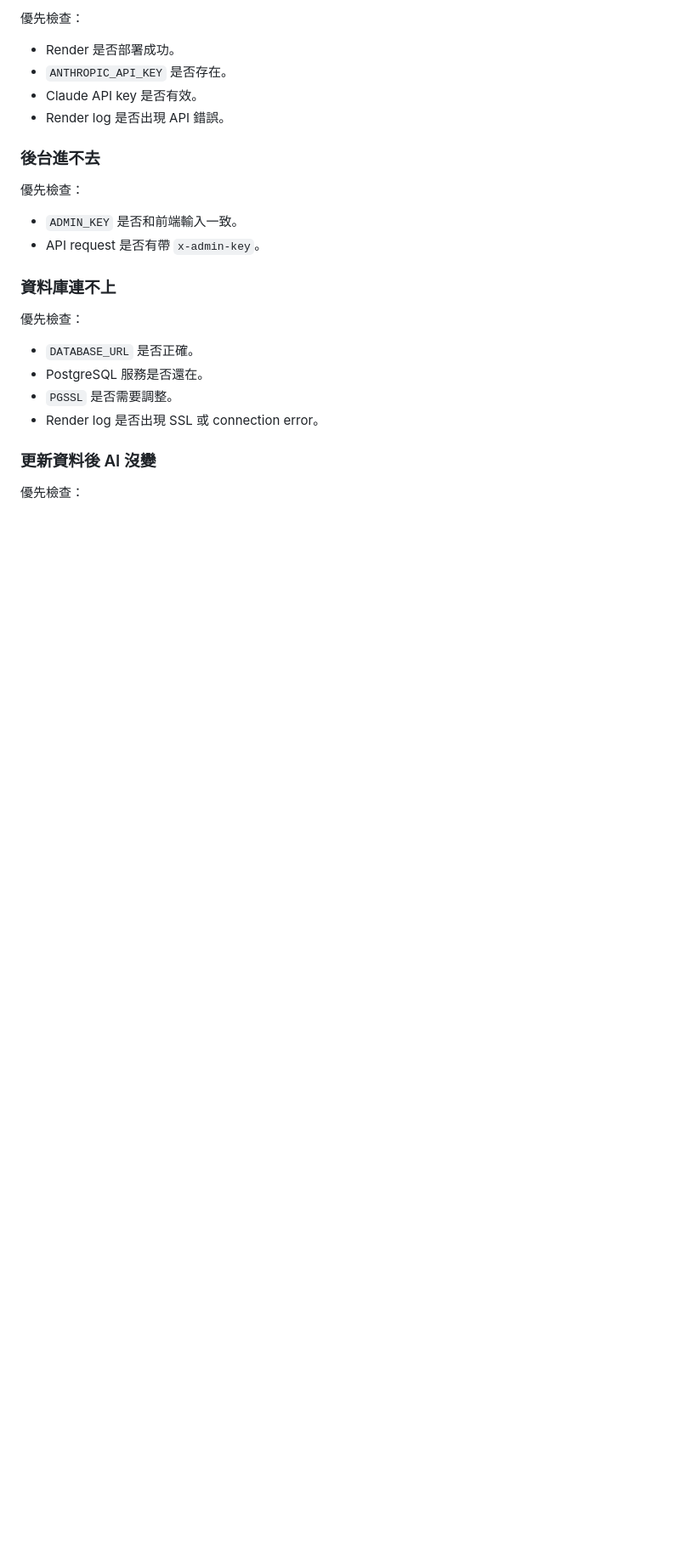
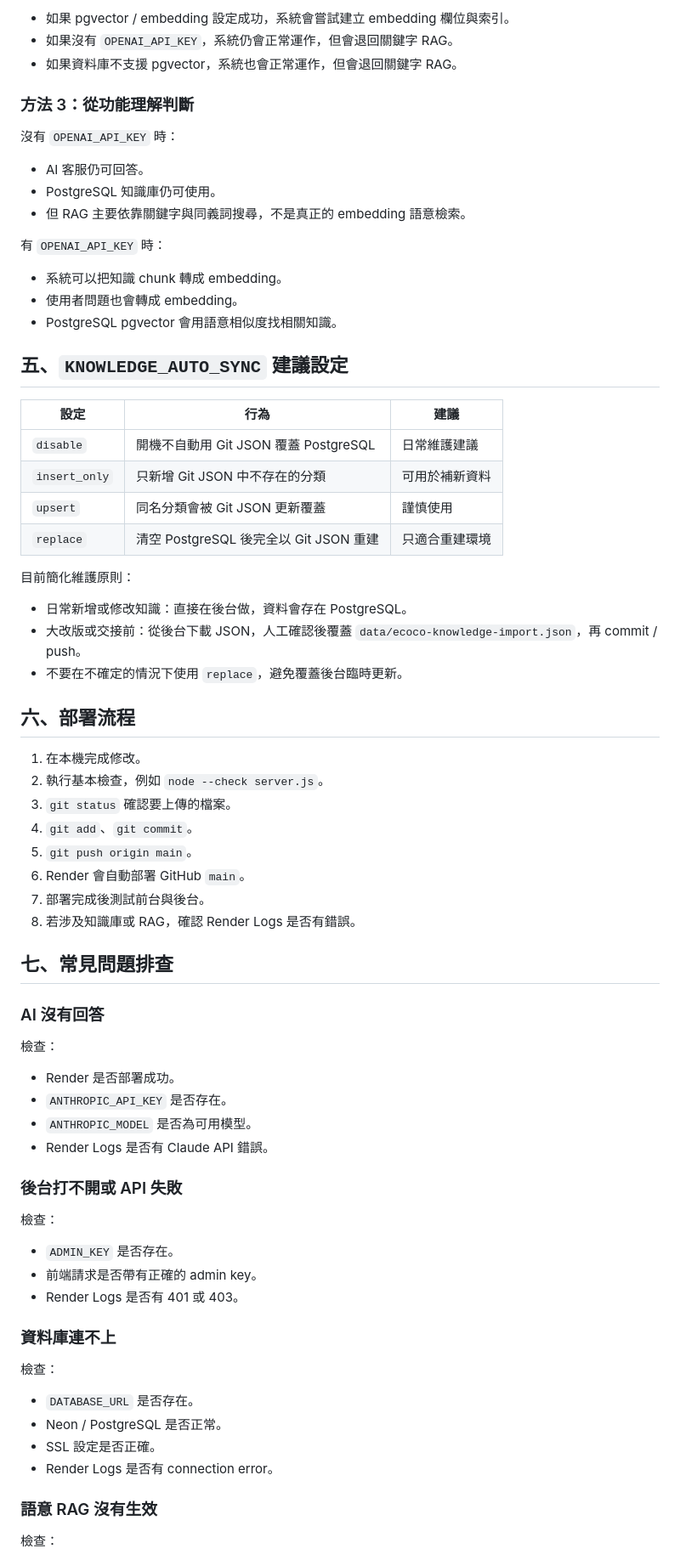
Before and after one commit to jameswu504-hash/ecoco-customer-servic, a Markdown page: docs/DEPLOYMENT_RUNBOOK.md, the part around one of its changes. Shown at 85% size. Drawn GitHub-style; blank space fills up the shorter version.

```diff
--- a/docs/DEPLOYMENT_RUNBOOK.md
+++ b/docs/DEPLOYMENT_RUNBOOK.md
@@ -68,28 +68,77 @@ npm start
 
-優先檢查：
+- 如果 pgvector / embedding 設定成功，系統會嘗試建立 embedding 欄位與索引。
+- 如果沒有 `OPENAI_API_KEY`，系統仍會正常運作，但會退回關鍵字 RAG。
+- 如果資料庫不支援 pgvector，系統也會正常運作，但會退回關鍵字 RAG。
+
+### 方法 3：從功能理解判斷
+
+沒有 `OPENAI_API_KEY` 時：
+
+- AI 客服仍可回答。
+- PostgreSQL 知識庫仍可使用。
+- 但 RAG 主要依靠關鍵字與同義詞搜尋，不是真正的 embedding 語意檢索。
+
+有 `OPENAI_API_KEY` 時：
+
+- 系統可以把知識 chunk 轉成 embedding。
+- 使用者問題也會轉成 embedding。
+- PostgreSQL pgvector 會用語意相似度找相關知識。
+
+## 五、`KNOWLEDGE_AUTO_SYNC` 建議設定
+
+| 設定 | 行為 | 建議 |
+| --- | --- | --- |
+| `disable` | 開機不自動用 Git JSON 覆蓋 PostgreSQL | 日常維護建議 |
+| `insert_only` | 只新增 Git JSON 中不存在的分類 | 可用於補新資料 |
+| `upsert` | 同名分類會被 Git JSON 更新覆蓋 | 謹慎使用 |
+| `replace` | 清空 PostgreSQL 後完全以 Git JSON 重建 | 只適合重建環境 |
+
+目前簡化維護原則：
+
+- 日常新增或修改知識：直接在後台做，資料會存在 PostgreSQL。
+- 大改版或交接前：從後台下載 JSON，人工確認後覆蓋 `data/ecoco-knowledge-import.json`，再 commit / push。
+- 不要在不確定的情況下使用 `replace`，避免覆蓋後台臨時更新。
+
+## 六、部署流程
+
+1. 在本機完成修改。
+2. 執行基本檢查，例如 `node --check server.js`。
+3. `git status` 確認要上傳的檔案。
+4. `git add`、`git commit`。
+5. `git push origin main`。
+6. Render 會自動部署 GitHub `main`。
+7. 部署完成後測試前台與後台。
+8. 若涉及知識庫或 RAG，確認 Render Logs 是否有錯誤。
+
+## 七、常見問題排查
+
+### AI 沒有回答
+
+檢查：
 
 - Render 是否部署成功。
 - `ANTHROPIC_API_KEY` 是否存在。
-- Claude API key 是否有效。
-- Render log 是否出現 API 錯誤。
+- `ANTHROPIC_MODEL` 是否為可用模型。
+- Render Logs 是否有 Claude API 錯誤。
 
-### 後台進不去
+### 後台打不開或 API 失敗
 
-優先檢查：
+檢查：
 
-- `ADMIN_KEY` 是否和前端輸入一致。
-- API request 是否有帶 `x-admin-key`。
+- `ADMIN_KEY` 是否存在。
+- 前端請求是否帶有正確的 admin key。
+- Render Logs 是否有 401 或 403。
 
 ### 資料庫連不上
 
-優先檢查：
+檢查：
 
-- `DATABASE_URL` 是否正確。
-- PostgreSQL 服務是否還在。
-- `PGSSL` 是否需要調整。
-- Render log 是否出現 SSL 或 connection error。
+- `DATABASE_URL` 是否存在。
+- Neon / PostgreSQL 是否正常。
+- SSL 設定是否正確。
+- Render Logs 是否有 connection error。
 
-### 更新資料後 AI 沒變
+### 語意 RAG 沒有生效
 
-優先檢查：
+檢查：
 
```
Also changed, not shown: other parts of docs/DEPLOYMENT_RUNBOOK.md (+51 -52 lines), docs/CUSTOMER_SERVICE_FLOW.md (+98 -120 lines), docs/PRD_ECOCO_AI_CUSTOMER_SERVICE.md (+126 -98 lines).
